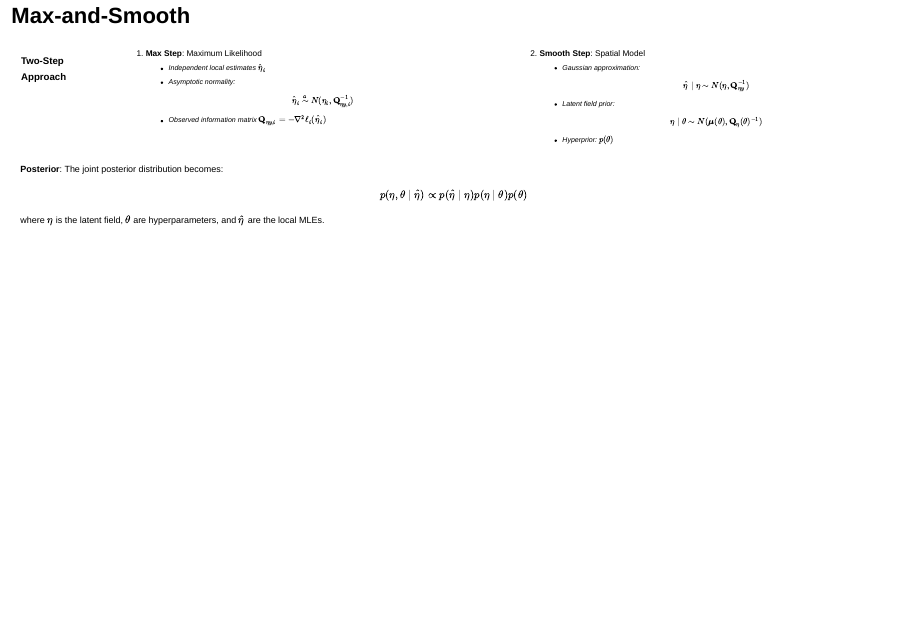
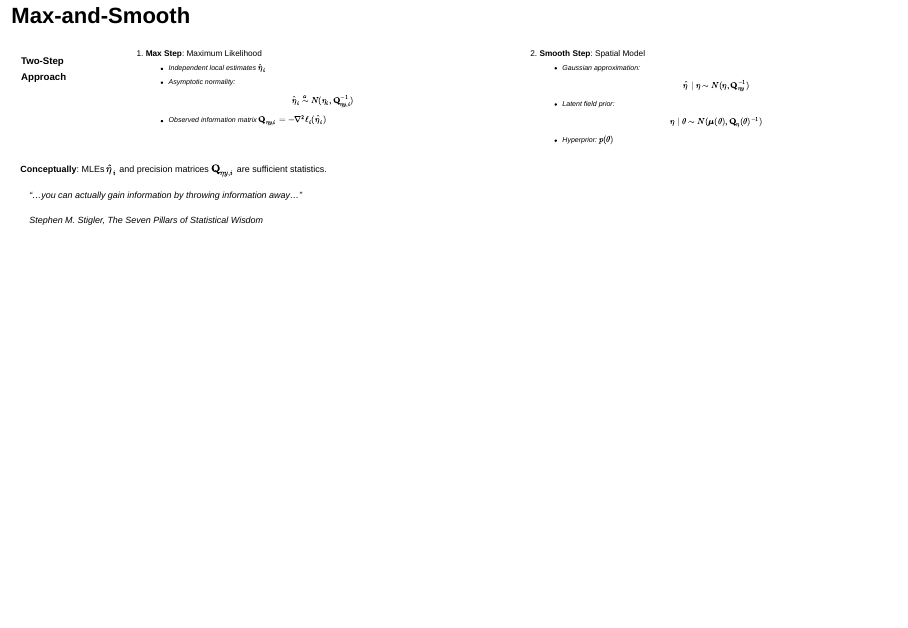
Before and after one commit to bgautijonsson/inlaworkshop, a Quarto document (index.qmd): page 5 of 50. Rendered offline with R 4.5, knitr and Pandoc in place of Quarto, with nearby package versions; drawn as Slidy slides in place of the format the file asks for; some code elsewhere in the file could not run offline.

Commit message:
small update

```diff
--- a/index.qmd
+++ b/index.qmd
@@ -95,13 +95,11 @@ $$
 
 ::: {style="font-size:65%; margin-top:20px;"}
 
-**Posterior**: The joint posterior distribution becomes:
+**Conceptually**: MLEs $\hat{\eta}_i$ and precision matrices $\mathbf{Q}_{\eta y,i}$ are sufficient statistics.
 
-$$
-p(\eta, \theta \mid \hat{\eta}) \propto p(\hat{\eta} \mid \eta)p(\eta \mid \theta)p(\theta)
-$$
-
-where $\eta$ is the latent field, $\theta$ are hyperparameters, and $\hat{\eta}$ are the local MLEs.
+> “...you can actually gain information by throwing information away...”
+>
+> Stephen M. Stigler, The Seven Pillars of Statistical Wisdom
 :::
 
 
```
Also changed, not shown: index_files/figure-revealjs/unnamed-chunk-13-1.png, index_files/figure-revealjs/unnamed-chunk-14-1.png, index_files/figure-revealjs/unnamed-chunk-15-1.png, 4 other files.
